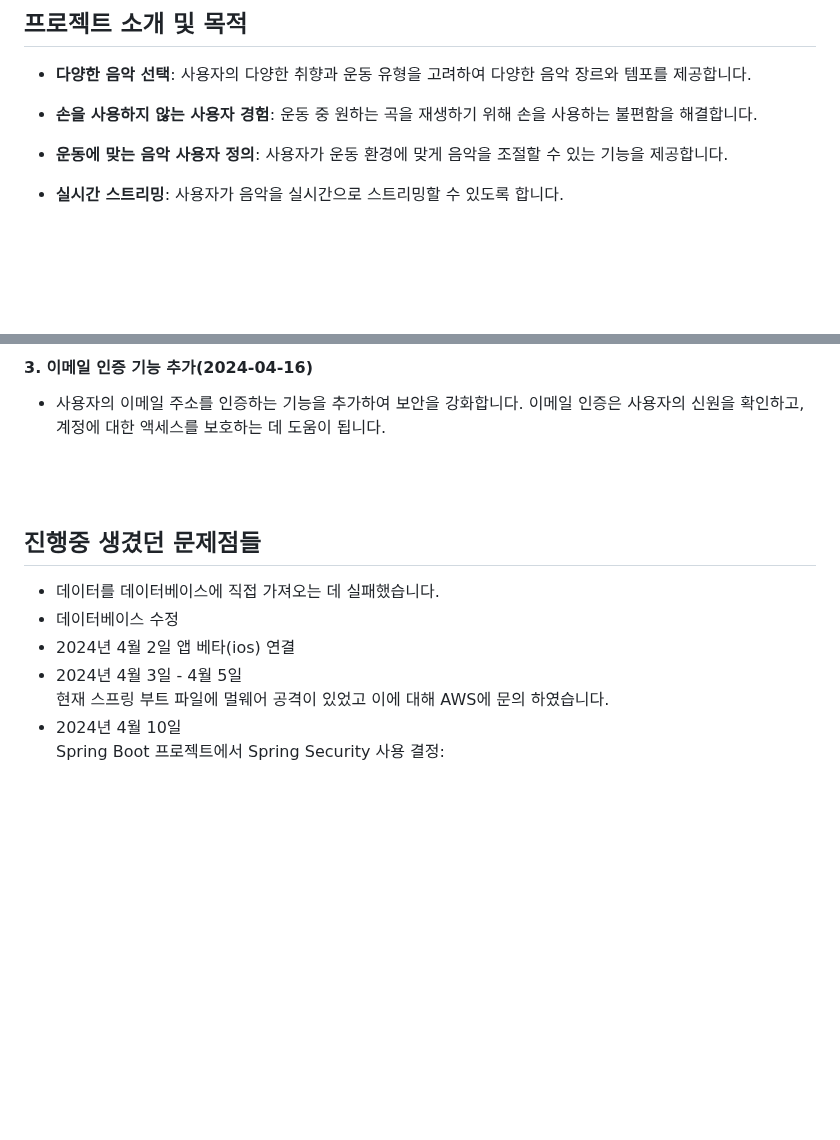
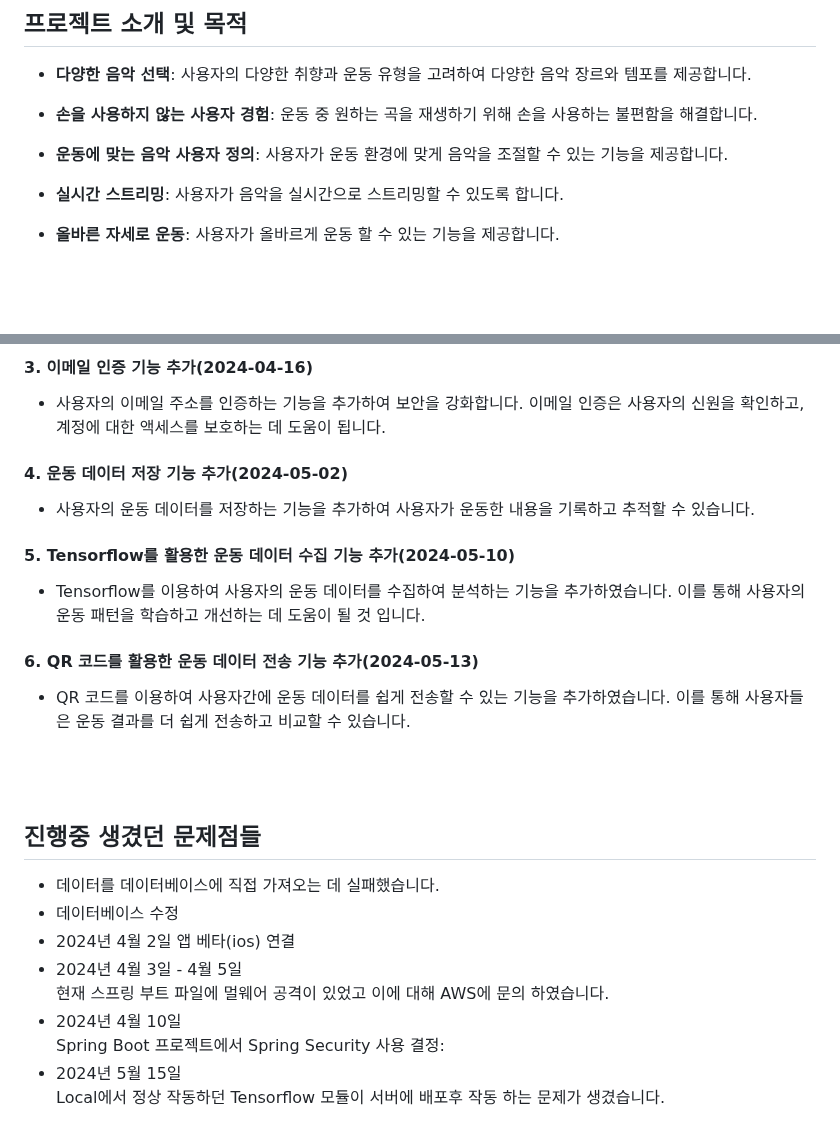
Before and after one commit to LouiIII3/Bit_Music_Project, a Markdown page: README_KR.md, 2 parts joined by grey strips. Rendered like a GitHub page; blank space fills up the shorter version.

```diff
--- a/README_KR.md
+++ b/README_KR.md
@@ -21,5 +21,7 @@
 
 - **실시간 스트리밍**: 사용자가 음악을 실시간으로 스트리밍할 수 있도록 합니다.
 
+- **올바른 자세로 운동**: 사용자가 올바르게 운동 할 수 있는 기능을 제공합니다.
+
 
 <br><br>
@@ -80,6 +91,19 @@
 
 - 사용자의 이메일 주소를 인증하는 기능을 추가하여 보안을 강화합니다. 이메일 인증은 사용자의 신원을 확인하고, 계정에 대한 액세스를 보호하는 데 도움이 됩니다.
 
+#### 4. 운동 데이터 저장 기능 추가(2024-05-02)
+
+- 사용자의 운동 데이터를 저장하는 기능을 추가하여 사용자가 운동한 내용을 기록하고 추적할 수 있습니다.
+
+#### 5. Tensorflow를 활용한 운동 데이터 수집 기능 추가(2024-05-10)
+
+- Tensorflow를 이용하여 사용자의 운동 데이터를 수집하여 분석하는 기능을 추가하였습니다. 이를 통해 사용자의 운동 패턴을 학습하고 개선하는 데 도움이 될 것 입니다.
+
+#### 6. QR 코드를 활용한 운동 데이터 전송 기능 추가(2024-05-13)
+
+- QR 코드를 이용하여 사용자간에 운동 데이터를 쉽게 전송할 수 있는 기능을 추가하였습니다. 이를 통해 사용자들은 운동 결과를 더 쉽게 전송하고 비교할 수 있습니다.
+
+
 
 <br><br>
 
@@ -92,3 +116,5 @@
   현재 스프링 부트 파일에 멀웨어 공격이 있었고 이에 대해 AWS에 문의 하였습니다.
 - 2024년 4월 10일 <br>
   Spring Boot 프로젝트에서 Spring Security 사용 결정:
+- 2024년 5월 15일 <br>
+  Local에서 정상 작동하던 Tensorflow 모듈이 서버에 배포후 작동 하는 문제가 생겼습니다.
```
Also changed, not shown: other parts of README_KR.md (+9 -0 lines).
